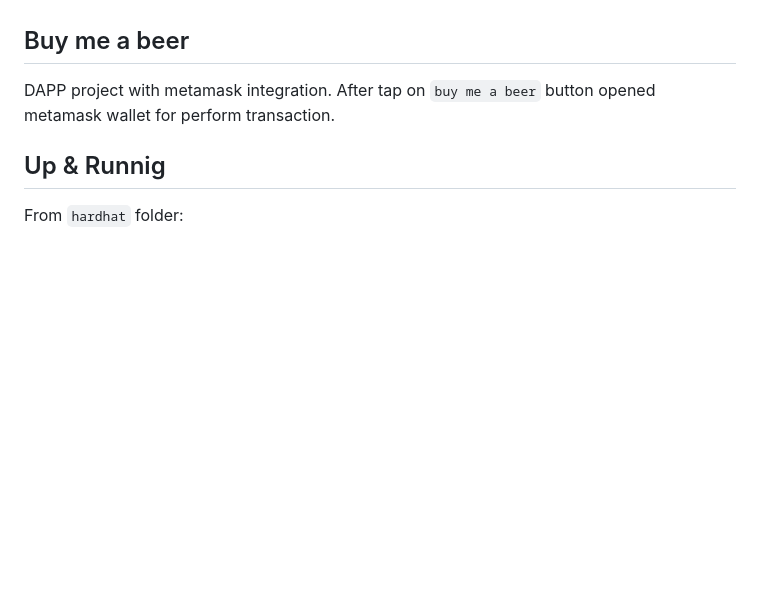
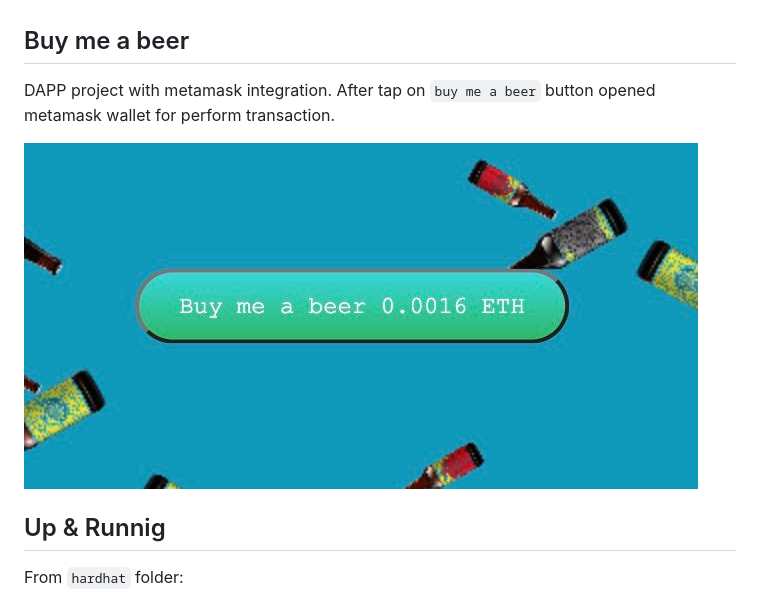
Before and after one commit to rdcm/buy-me-a-beer, a Markdown page: README.md, the part around the change. Drawn GitHub-style; pictures changed too: images/button.jpeg (added); blank space fills up the shorter version.

Commit message:
image added

```diff
--- a/README.md
+++ b/README.md
@@ -1,6 +1,8 @@
 ## Buy me a beer
 
 DAPP project with metamask integration. After tap on `buy me a beer` button opened metamask wallet for perform transaction.
+
+![button](./images/button.jpeg)
 
 ## Up & Runnig
 
```
